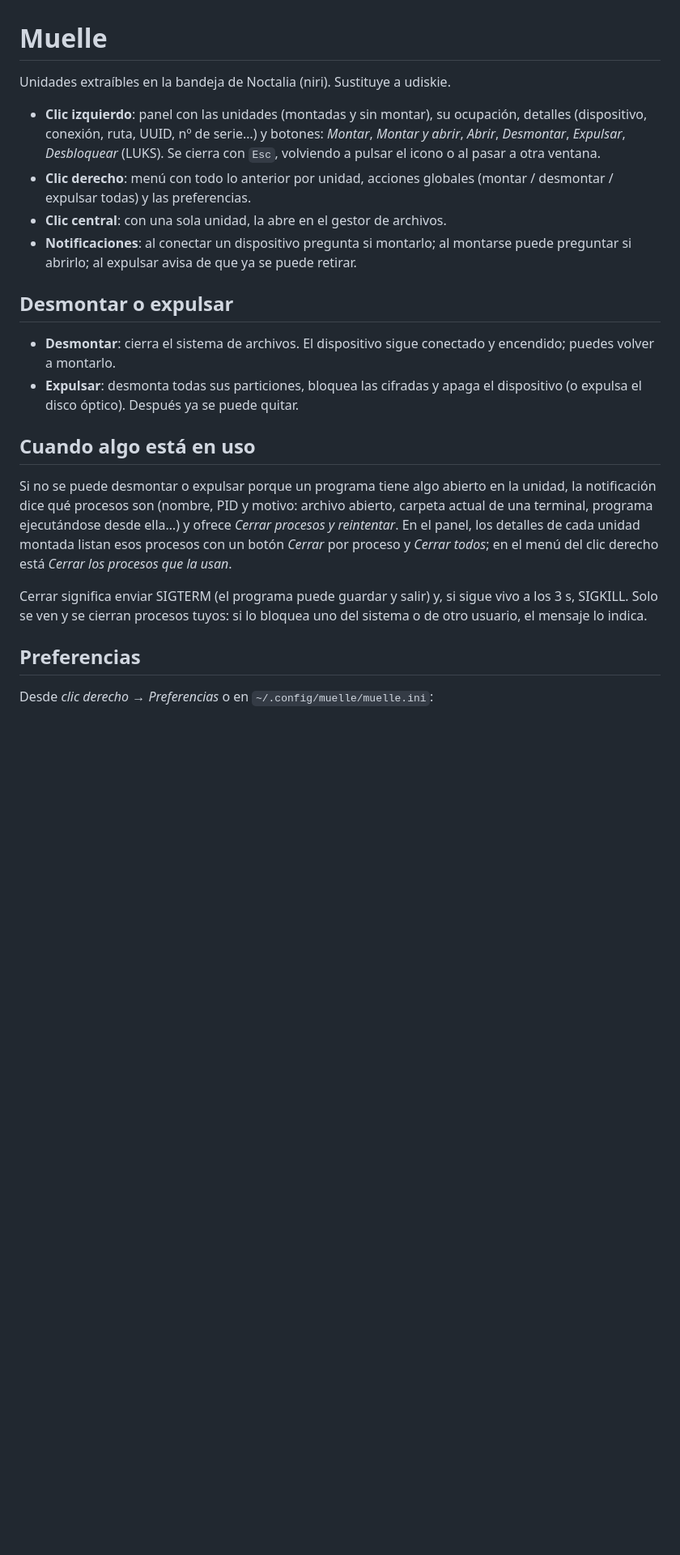
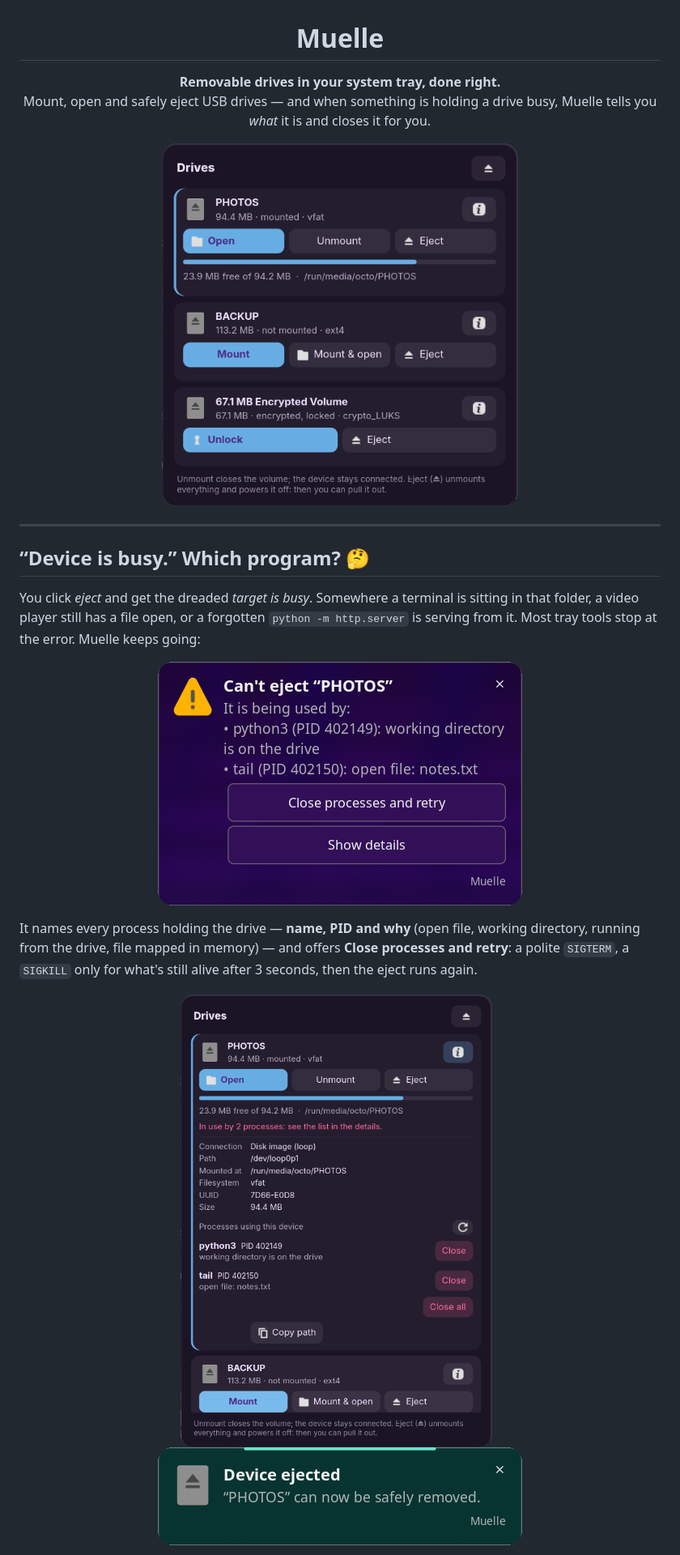
Before and after one commit to SimonBlancoE/ejecta, a Markdown page: README.md, the part around one of its changes. Shown at 81% size. Rendered like a GitHub page; pictures changed too: docs/screenshots/busy-notification.png (added), docs/screenshots/busy-panel.png (added), docs/screenshots/ejected.png (added); blank space fills up the shorter version.

```diff
--- a/README.md
+++ b/README.md
@@ -1,40 +3,34 @@
 # Muelle
 
-Unidades extraíbles en la bandeja de Noctalia (niri). Sustituye a udiskie.
+**Removable drives in your system tray, done right.**<br>
+Mount, open and safely eject USB drives — and when something is holding a
+drive busy, Muelle tells you *what* it is and closes it for you.
 
-- **Clic izquierdo**: panel con las unidades (montadas y sin montar), su
-  ocupación, detalles (dispositivo, conexión, ruta, UUID, nº de serie…) y
-  botones: *Montar*, *Montar y abrir*, *Abrir*, *Desmontar*, *Expulsar*,
-  *Desbloquear* (LUKS). Se cierra con `Esc`, volviendo a pulsar el icono o
-  al pasar a otra ventana.
-- **Clic derecho**: menú con todo lo anterior por unidad, acciones globales
-  (montar / desmontar / expulsar todas) y las preferencias.
-- **Clic central**: con una sola unidad, la abre en el gestor de archivos.
-- **Notificaciones**: al conectar un dispositivo pregunta si montarlo; al
-  montarse puede preguntar si abrirlo; al expulsar avisa de que ya se puede
-  retirar.
+<img src="docs/screenshots/panel.png" width="440" alt="Muelle's panel listing three drives: a mounted one with its usage bar, an unmounted one and a locked encrypted volume">
 
-## Desmontar o expulsar
+</div>
 
-- **Desmontar**: cierra el sistema de archivos. El dispositivo sigue conectado
-  y encendido; puedes volver a montarlo.
-- **Expulsar**: desmonta todas sus particiones, bloquea las cifradas y apaga
-  el dispositivo (o expulsa el disco óptico). Después ya se puede quitar.
+---
 
-## Cuando algo está en uso
+## “Device is busy.” Which program? 🤔
 
-Si no se puede desmontar o expulsar porque un programa tiene algo abierto en la
-unidad, la notificación dice qué procesos son (nombre, PID y motivo: archivo
-abierto, carpeta actual de una terminal, programa ejecutándose desde ella…) y
-ofrece *Cerrar procesos y reintentar*. En el panel, los detalles de cada unidad
-montada listan esos procesos con un botón *Cerrar* por proceso y *Cerrar
-todos*; en el menú del clic derecho está *Cerrar los procesos que la usan*.
+You click *eject* and get the dreaded *target is busy*. Somewhere a terminal
+is sitting in that folder, a video player still has a file open, or a
+forgotten `python -m http.server` is serving from it. Most tray tools stop at
+the error. Muelle keeps going:
 
-Cerrar significa enviar SIGTERM (el programa puede guardar y salir) y, si sigue
-vivo a los 3 s, SIGKILL. Solo se ven y se cierran procesos tuyos: si lo bloquea
-uno del sistema o de otro usuario, el mensaje lo indica.
+<p align="center">
+  <img src="docs/screenshots/busy-notification.png" width="450" alt="Notification: Can't eject PHOTOS. It is being used by python3 (PID 402149): working directory is on the drive; tail (PID 402150): open file: notes.txt. Buttons: Close processes and retry, Show details">
+</p>
 
-## Preferencias
+It names every process holding the drive — **name, PID and why** (open file,
+working directory, running from the drive, file mapped in memory) — and offers
+**Close processes and retry**: a polite `SIGTERM`, a `SIGKILL` only for what's
+still alive after 3 seconds, then the eject runs again.
 
-Desde *clic derecho → Preferencias* o en `~/.config/muelle/muelle.ini`:
+<p align="center">
+  <img src="docs/screenshots/busy-panel.png" width="440" alt="Panel showing the processes using the drive, each with a Close button, plus Close all">
+  &nbsp;
+  <img src="docs/screenshots/ejected.png" width="450" alt="Notification: Device ejected. PHOTOS can now be safely removed.">
+</p>
 
```
Also changed, not shown: other parts of README.md (+130 -15 lines), 11 other files.
